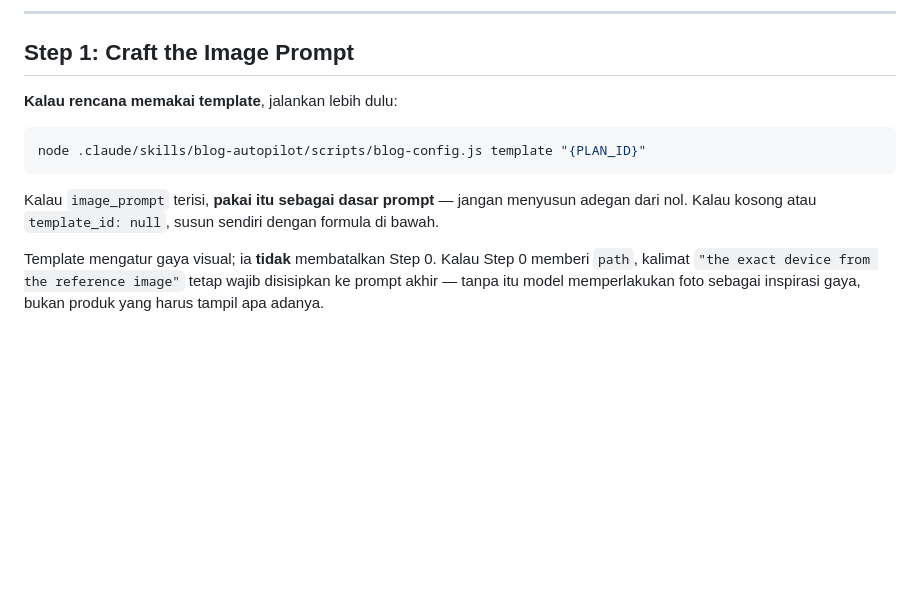
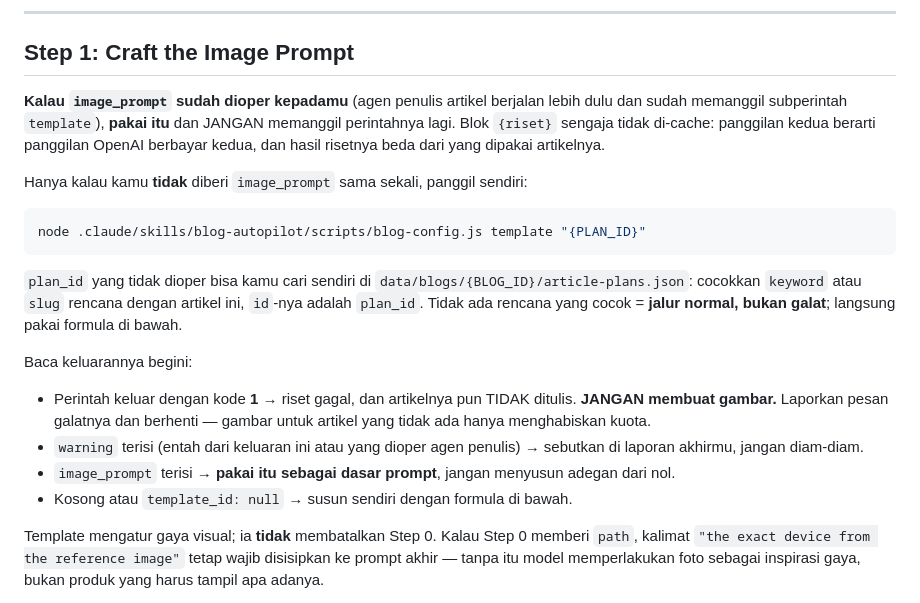
Before and after one commit to lumbunginov/blog-autopilot, a Markdown page: agents/image-generator.md, the part around the change. GitHub-like rendering; blank space fills up the shorter version.

````diff
--- a/agents/image-generator.md
+++ b/agents/image-generator.md
@@ -57,15 +57,33 @@ Lalu kirim fotonya bersama permintaan (bagian `payload.image` di Step 2).
 
 ## Step 1: Craft the Image Prompt
 
-**Kalau rencana memakai template**, jalankan lebih dulu:
+**Kalau `image_prompt` sudah dioper kepadamu** (agen penulis artikel berjalan
+lebih dulu dan sudah memanggil subperintah `template`), **pakai itu** dan JANGAN
+memanggil perintahnya lagi. Blok `{riset}` sengaja tidak di-cache: panggilan
+kedua berarti panggilan OpenAI berbayar kedua, dan hasil risetnya beda dari yang
+dipakai artikelnya.
+
+Hanya kalau kamu **tidak** diberi `image_prompt` sama sekali, panggil sendiri:
 
 ```bash
 node .claude/skills/blog-autopilot/scripts/blog-config.js template "{PLAN_ID}"
 ```
 
-Kalau `image_prompt` terisi, **pakai itu sebagai dasar prompt** — jangan menyusun
-adegan dari nol. Kalau kosong atau `template_id: null`, susun sendiri dengan
-formula di bawah.
+`plan_id` yang tidak dioper bisa kamu cari sendiri di
+`data/blogs/{BLOG_ID}/article-plans.json`: cocokkan `keyword` atau `slug`
+rencana dengan artikel ini, `id`-nya adalah `plan_id`. Tidak ada rencana yang
+cocok = **jalur normal, bukan galat**; langsung pakai formula di bawah.
+
+Baca keluarannya begini:
+
+- Perintah keluar dengan kode **1** → riset gagal, dan artikelnya pun TIDAK
+  ditulis. **JANGAN membuat gambar.** Laporkan pesan galatnya dan berhenti —
+  gambar untuk artikel yang tidak ada hanya menghabiskan kuota.
+- `warning` terisi (entah dari keluaran ini atau yang dioper agen penulis) →
+  sebutkan di laporan akhirmu, jangan diam-diam.
+- `image_prompt` terisi → **pakai itu sebagai dasar prompt**, jangan menyusun
+  adegan dari nol.
+- Kosong atau `template_id: null` → susun sendiri dengan formula di bawah.
 
 Template mengatur gaya visual; ia **tidak** membatalkan Step 0. Kalau Step 0
 memberi `path`, kalimat `"the exact device from the reference image"` tetap wajib
````
Also changed, not shown: SKILL.md (+12 -0 lines), agents/article-writer.md (+13 -1 lines).
